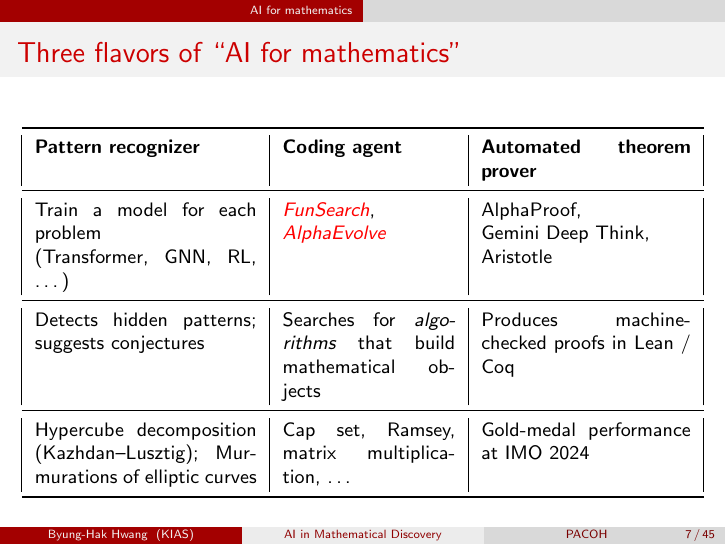
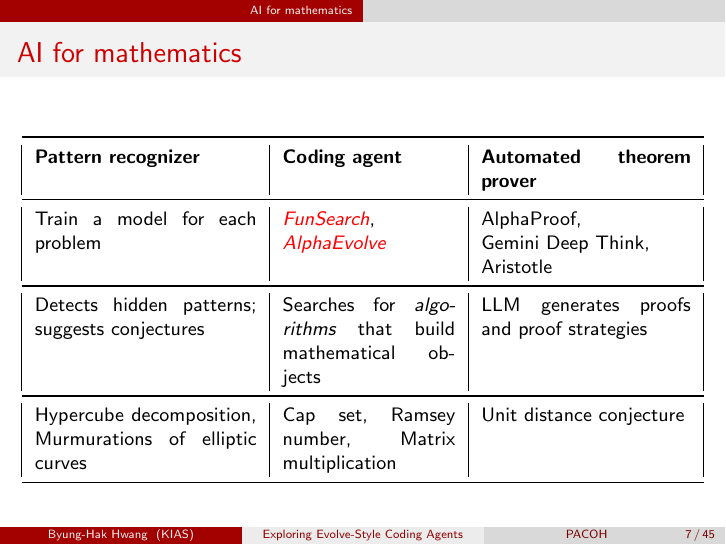
Before and after one commit to ByungHakHwang/PACOH-Evolve, LaTeX slides (main.tex): page 7 of 49. Compiled offline with pdfLaTeX.

Commit message:
minor changes

```diff
--- a/main.tex
+++ b/main.tex
@@ -52,7 +52,7 @@
 \newcommand\remph[1]{\emph{\textcolor{red}{#1}}}
 \newcommand\bemph[1]{\emph{\textcolor{blue}{#1}}}
 
-\title[AI in Mathematical Discovery]{Exploring Evolve-Style Coding Agents}
+\title{Exploring Evolve-Style Coding Agents}
 \author{Byung-Hak Hwang}
 \institute[KIAS]{Center for AI and Natural Sciences, KIAS}
 \date[PACOH]{PACOH \\ \today}
@@ -199,7 +199,7 @@
 %%%%%%%%%%%%%%%%%%%%%%%%%%%%%%%%%%%%%%%%%%%%%%
 
 \begin{frame}
-  \frametitle{Three flavors of ``AI for mathematics''}
+  \frametitle{AI for mathematics}
   \pause
   \begin{center}
     \renewcommand{\arraystretch}{1.1}
@@ -209,17 +209,17 @@
       \toprule
       \textbf{Pattern recognizer} & \textbf{Coding agent} & \textbf{Automated theorem prover} \\
       \midrule
-      Train a model for each problem \newline (Transformer, GNN, RL, \ldots)
+      Train a model for each problem % \newline (Transformer, GNN, RL, \ldots)
         & \remph{FunSearch}, \newline \remph{AlphaEvolve}
         & AlphaProof, \newline Gemini Deep Think, \newline Aristotle \\
       \midrule
       Detects hidden patterns; suggests conjectures
         & Searches for \emph{algorithms} that build mathematical objects
-        & Produces machine-checked proofs in Lean / Coq \\
+        & LLM generates proofs and proof strategies \\
       \midrule
-      Hypercube decomposition (Kazhdan--Lusztig); Murmurations of elliptic curves
-        & Cap set, Ramsey, matrix multiplication, \ldots
-        & Gold-medal performance at IMO 2024 \\
+      Hypercube decomposition, Murmurations of elliptic curves
+        & Cap set, Ramsey number, Matrix multiplication
+        & Unit distance conjecture \\
       \bottomrule
     \end{tabular}}
   \end{center}
```
Also changed, not shown: HANDOFF_old.md (renamed from HANDOFF.md).
